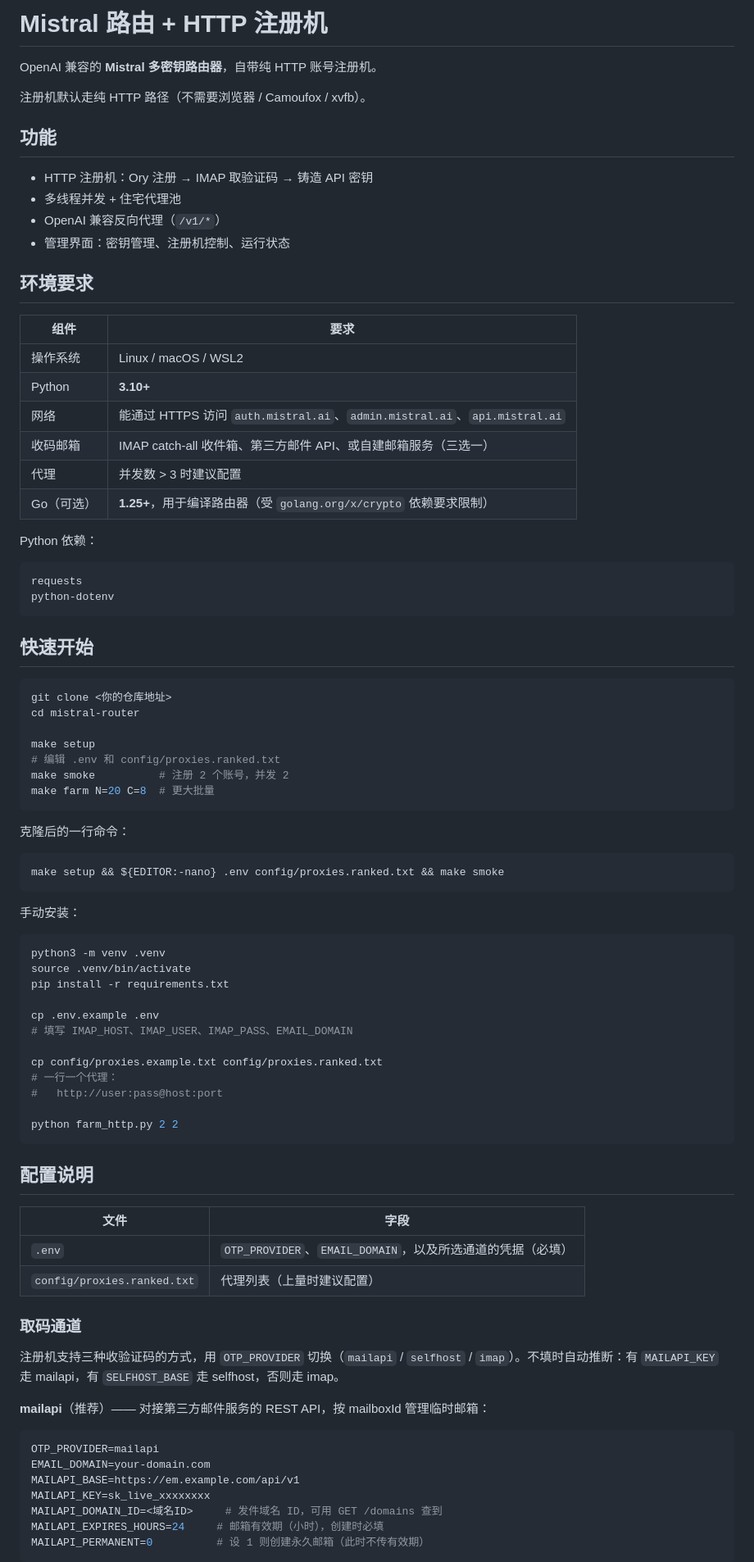
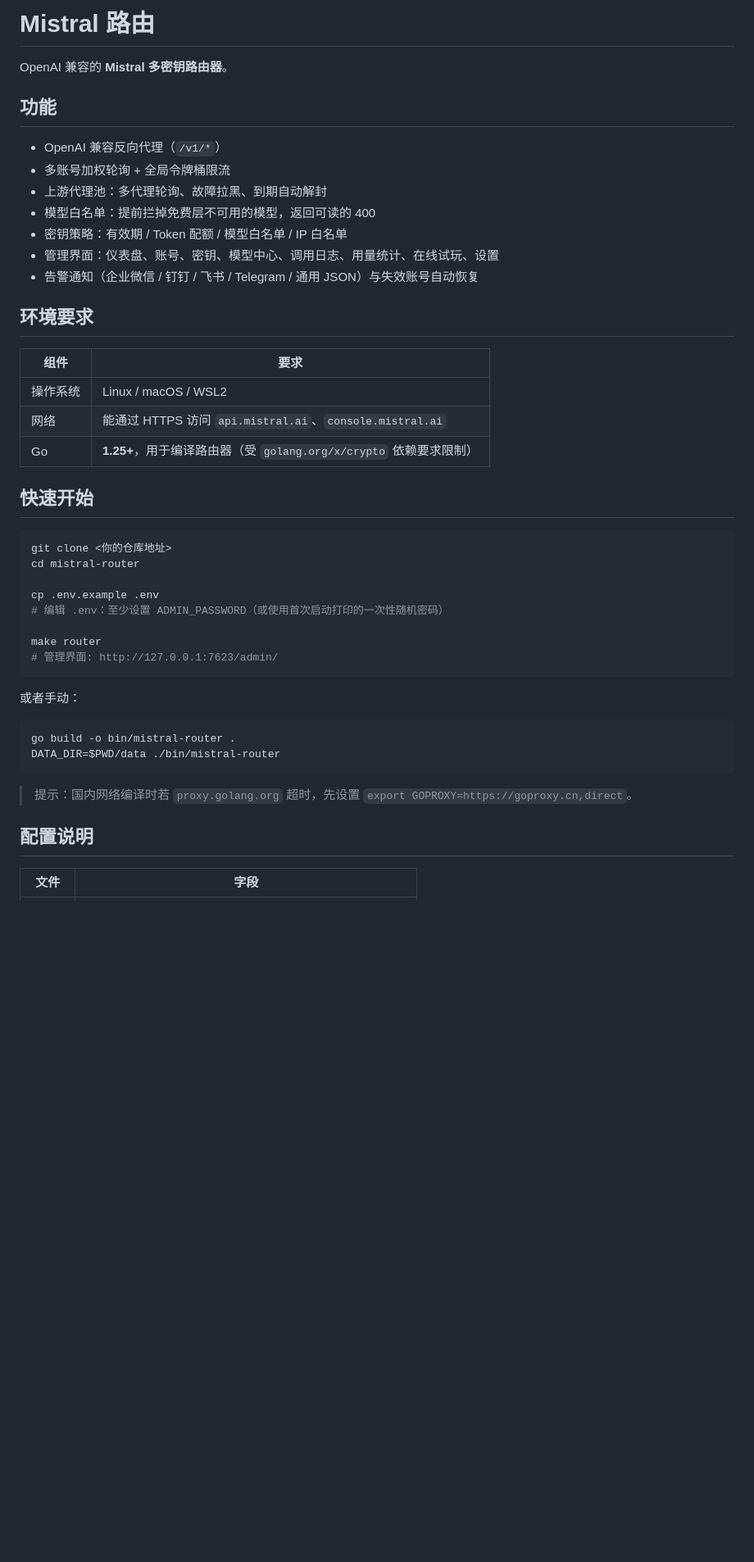
Before and after one commit to Cansiioe/MISZCJ, a Markdown page: README.md, the part around one of its changes. Shown at 82% size. GitHub-like rendering; blank space fills up the shorter version.

````diff
--- a/README.md
+++ b/README.md
@@ -1,33 +1,24 @@
-# Mistral 路由 + HTTP 注册机
+# Mistral 路由
 
-OpenAI 兼容的 **Mistral 多密钥路由器**，自带纯 HTTP 账号注册机。
-
-注册机默认走纯 HTTP 路径（不需要浏览器 / Camoufox / xvfb）。
+OpenAI 兼容的 **Mistral 多密钥路由器**。
 
 ## 功能
 
-- HTTP 注册机：Ory 注册 → IMAP 取验证码 → 铸造 API 密钥
-- 多线程并发 + 住宅代理池
 - OpenAI 兼容反向代理（`/v1/*`）
-- 管理界面：密钥管理、注册机控制、运行状态
+- 多账号加权轮询 + 全局令牌桶限流
+- 上游代理池：多代理轮询、故障拉黑、到期自动解封
+- 模型白名单：提前拦掉免费层不可用的模型，返回可读的 400
+- 密钥策略：有效期 / Token 配额 / 模型白名单 / IP 白名单
+- 管理界面：仪表盘、账号、密钥、模型中心、调用日志、用量统计、在线试玩、设置
+- 告警通知（企业微信 / 钉钉 / 飞书 / Telegram / 通用 JSON）与失效账号自动恢复
 
 ## 环境要求
 
 | 组件 | 要求 |
 |------|------|
 | 操作系统 | Linux / macOS / WSL2 |
-| Python | **3.10+** |
-| 网络 | 能通过 HTTPS 访问 `auth.mistral.ai`、`admin.mistral.ai`、`api.mistral.ai` |
-| 收码邮箱 | IMAP catch-all 收件箱、第三方邮件 API、或自建邮箱服务（三选一） |
-| 代理 | 并发数 > 3 时建议配置 |
-| Go（可选） | **1.25+**，用于编译路由器（受 `golang.org/x/crypto` 依赖要求限制） |
-
-Python 依赖：
-
-```text
-requests
-python-dotenv
-```
+| 网络 | 能通过 HTTPS 访问 `api.mistral.ai`、`console.mistral.ai` |
+| Go | **1.25+**，用于编译路由器（受 `golang.org/x/crypto` 依赖要求限制） |
 
 ## 快速开始
 
@@ -35,55 +26,24 @@ python-dotenv
 git clone <你的仓库地址>
 cd mistral-router
 
-make setup
-# 编辑 .env 和 config/proxies.ranked.txt
-make smoke          # 注册 2 个账号，并发 2
-make farm N=20 C=8  # 更大批量
+cp .env.example .env
+# 编辑 .env：至少设置 ADMIN_PASSWORD（或使用首次启动打印的一次性随机密码）
+
+make router
+# 管理界面: http://127.0.0.1:7623/admin/
 ```
 
-克隆后的一行命令：
+或者手动：
 
 ```bash
-make setup && ${EDITOR:-nano} .env config/proxies.ranked.txt && make smoke
+go build -o bin/mistral-router .
+DATA_DIR=$PWD/data ./bin/mistral-router
 ```
 
-手动安装：
-
-```bash
-python3 -m venv .venv
-source .venv/bin/activate
-pip install -r requirements.txt
-
-cp .env.example .env
-# 填写 IMAP_HOST、IMAP_USER、IMAP_PASS、EMAIL_DOMAIN
-
-cp config/proxies.example.txt config/proxies.ranked.txt
-# 一行一个代理：
-#   http://user:pass@host:port
-
-python farm_http.py 2 2
-```
+> 提示：国内网络编译时若 `proxy.golang.org` 超时，先设置
+> `export GOPROXY=https://goproxy.cn,direct`。
 
 ## 配置说明
 
 | 文件 | 字段 |
 |------|------|
-| `.env` | `OTP_PROVIDER`、`EMAIL_DOMAIN`，以及所选通道的凭据（必填） |
-| `config/proxies.ranked.txt` | 代理列表（上量时建议配置） |
-
-### 取码通道
-
-注册机支持三种收验证码的方式，用 `OTP_PROVIDER` 切换（`mailapi` / `selfhost` / `imap`）。不填时自动推断：有 `MAILAPI_KEY` 走 mailapi，有 `SELFHOST_BASE` 走 selfhost，否则走 imap。
-
-**mailapi**（推荐）—— 对接第三方邮件服务的 REST API，按 mailboxId 管理临时邮箱：
-
-```bash
-OTP_PROVIDER=mailapi
-EMAIL_DOMAIN=your-domain.com
-MAILAPI_BASE=https://em.example.com/api/v1
-MAILAPI_KEY=sk_live_xxxxxxxx
-MAILAPI_DOMAIN_ID=<域名ID>     # 发件域名 ID，可用 GET /domains 查到
-MAILAPI_EXPIRES_HOURS=24     # 邮箱有效期（小时），创建时必填
-MAILAPI_PERMANENT=0          # 设 1 则创建永久邮箱（此时不传有效期）
-```
-
````
Also changed, not shown: other parts of README.md (+20 -118 lines), results/README.md (deleted, +0 -1 lines).
